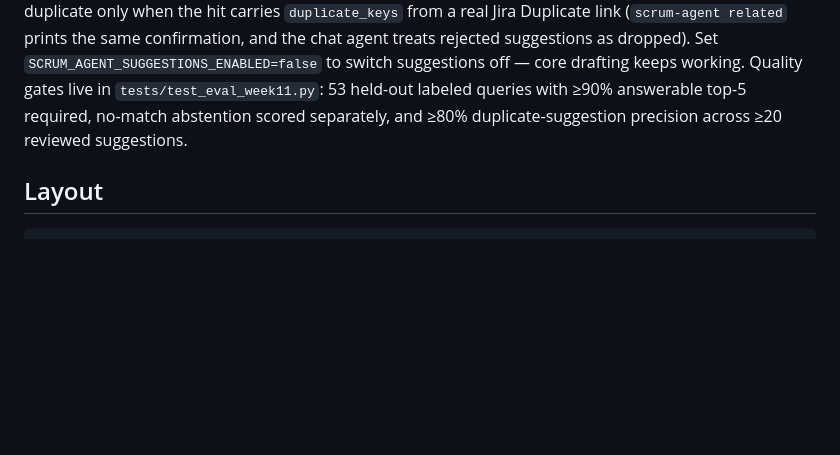
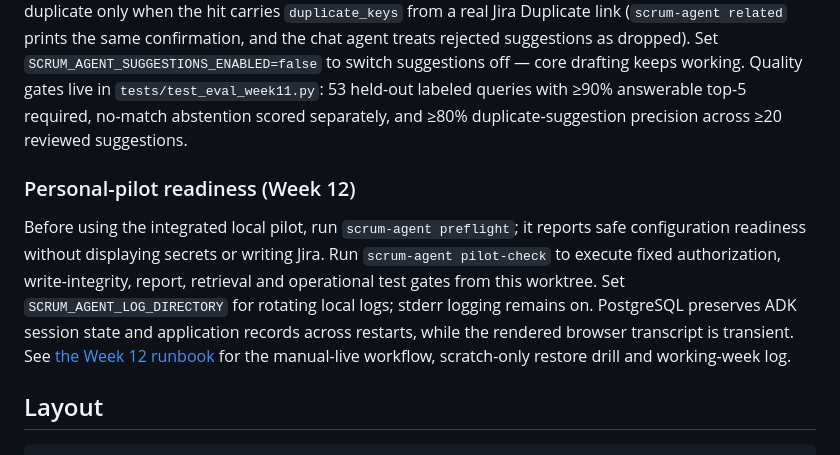
Before and after one commit to simonqiang/jira-ai-agent, a Markdown page: README.md, the part around the change. Drawn GitHub-style; blank space fills up the shorter version.

Commit message:
docs: add Week 12 pilot runbook

````diff
--- a/README.md
+++ b/README.md
@@ -356,6 +356,17 @@ drafting keeps working. Quality gates live in `tests/test_eval_week11.py`:
 abstention scored separately, and ≥80% duplicate-suggestion precision across
 ≥20 reviewed suggestions.
 
+### Personal-pilot readiness (Week 12)
+
+Before using the integrated local pilot, run `scrum-agent preflight`; it reports
+safe configuration readiness without displaying secrets or writing Jira. Run
+`scrum-agent pilot-check` to execute fixed authorization, write-integrity,
+report, retrieval and operational test gates from this worktree. Set
+`SCRUM_AGENT_LOG_DIRECTORY` for rotating local logs; stderr logging remains on.
+PostgreSQL preserves ADK session state and application records across restarts,
+while the rendered browser transcript is transient. See [the Week 12 runbook](docs/superpowers/runbooks/week-12-personal-pilot.md)
+for the manual-live workflow, scratch-only restore drill and working-week log.
+
 ## Layout
 
 ```
````
Also changed, not shown: 2 other files.
